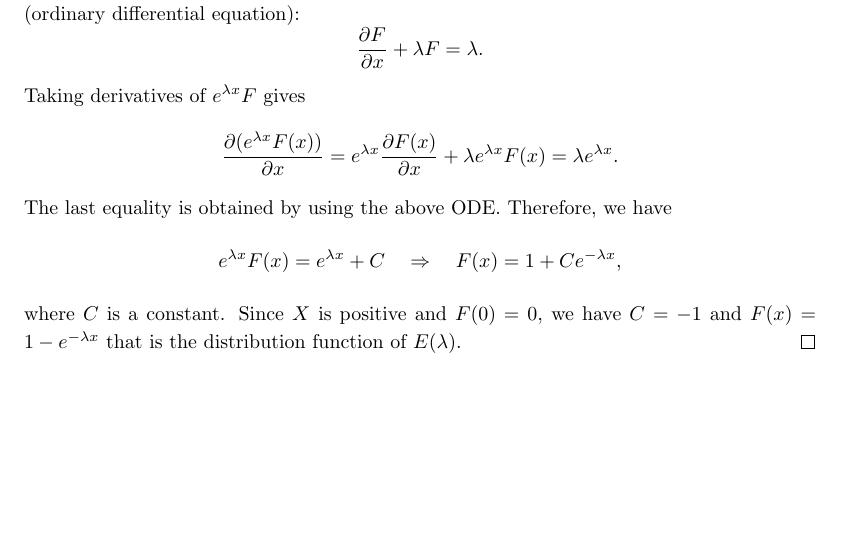
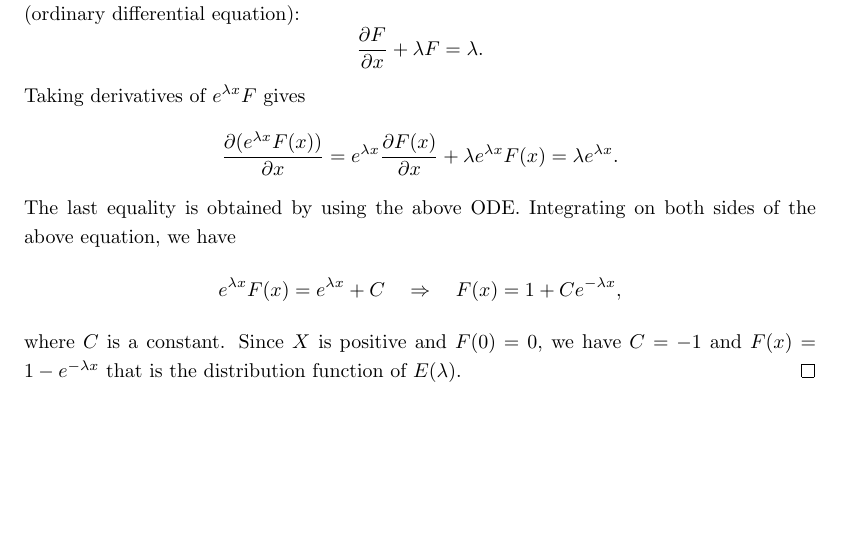
Before and after one commit to 0xleowang/maths, a LaTeX document (Probability-Karr/solutions.tex, which reads Probability-Karr/ch2/ch2-11-15.tex): part of page 17 of 17, cut so that both start at the same text. Compiled offline with pdfLaTeX.

Commit message:
Minor change

```diff
--- a/Probability-Karr/ch2/ch2-11-15.tex
+++ b/Probability-Karr/ch2/ch2-11-15.tex
@@ -111,7 +111,7 @@
   \[ \pderiv{F}{x} + \lambda F = \lambda . \]
   Taking derivatives of $e^{\lambda x}F$ gives
   \[ \pderiv{(e^{\lambda x}F(x))}{x} = e^{\lambda x}\pderiv{F(x)}{x} + \lambda e^{\lambda x}F(x) = \lambda e^{\lambda x}.\]
-  The last equality is obtained by using the above ODE. Therefore, we have
+  The last equality is obtained by using the above ODE. Integrating on both sides of the above equation, we have
   \[ e^{\lambda x}F(x) = e^{\lambda x} + C \quad\Rightarrow\quad F(x) = 1 + Ce^{-\lambda x} ,\]
   where $C$ is a constant. Since $X$ is positive and $F(0)=0$, we have $C=-1$ and $F(x)=1-e^{-\lambda x}$ that is the distribution function of $E(\lambda)$.
 \end{solution}
```
